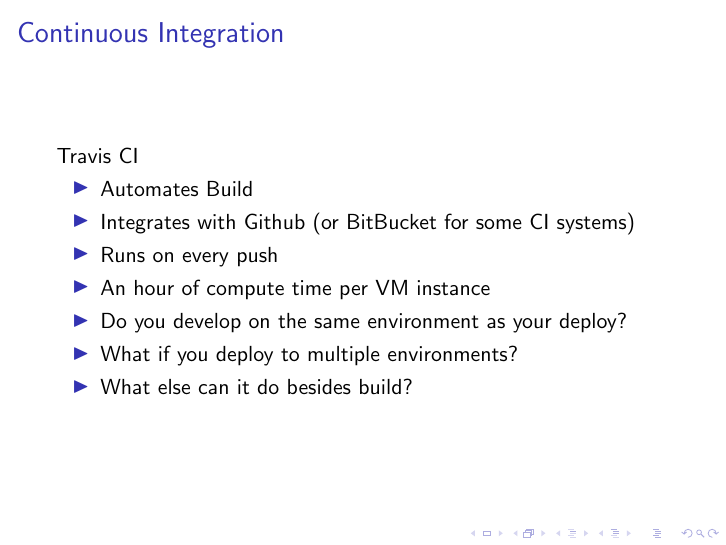
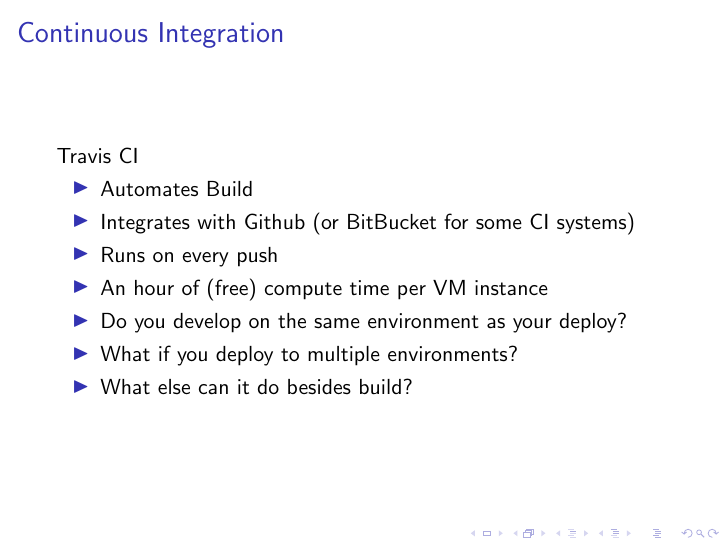
Before and after one commit to vkitchen/talks, LaTeX slides (talk.tex): page 7 of 35. Compiled offline with pdfLaTeX.

Commit message:
more references to free price

```diff
--- a/talk.tex
+++ b/talk.tex
@@ -107,7 +107,7 @@
 		\item Automates Build
 		\item Integrates with Github (or BitBucket for some CI systems)
 		\item Runs on every push
-		\item An hour of compute time per VM instance
+		\item An hour of (free) compute time per VM instance
 		\item Do you develop on the same environment as your deploy?
 		\item What if you deploy to multiple environments?
 		\item What else can it do besides build?
```
